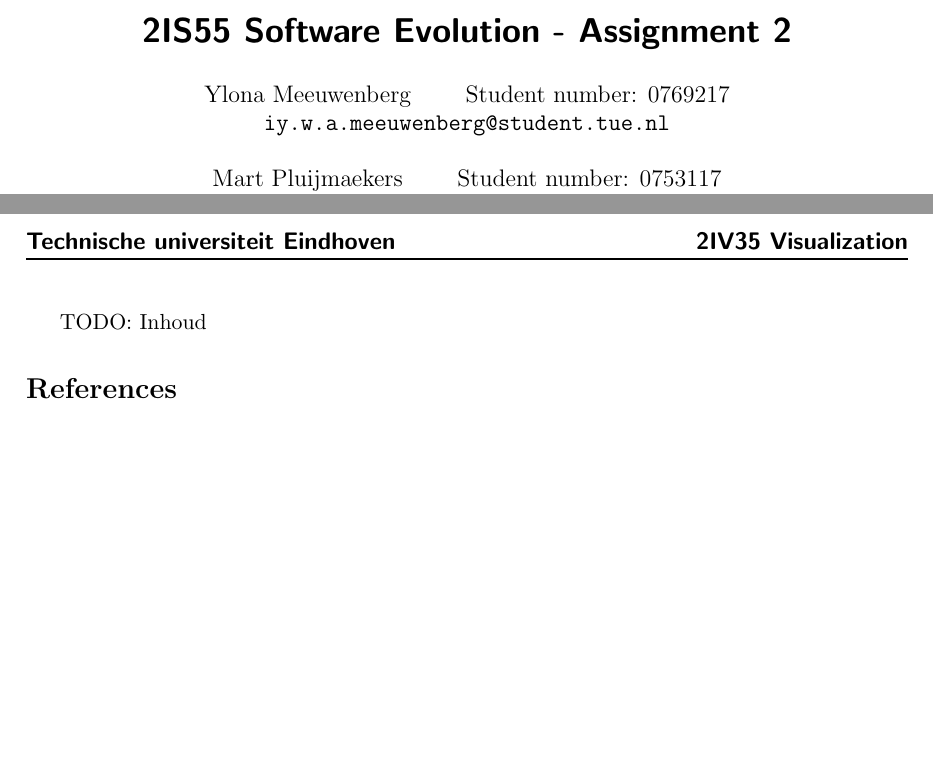
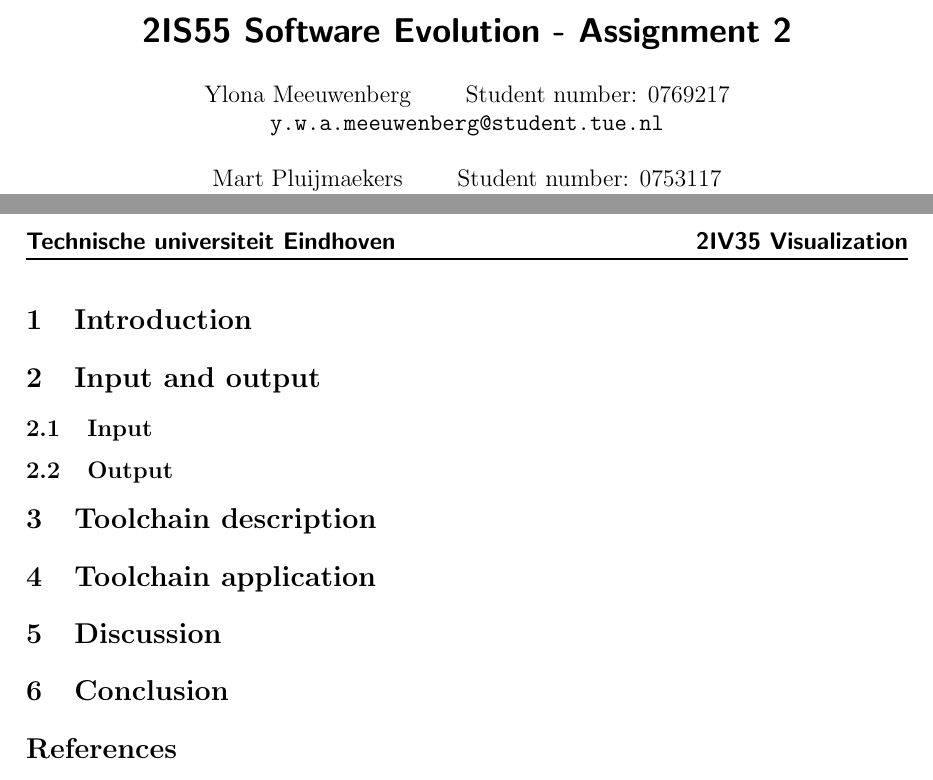
Before and after one commit to tuupke/2IS55-Assignment-1, a LaTeX problem sheet (Assignment 2/report/report.tex): two parts of pages 1 and 2 of 2, joined at a grey line, cut so that both start at the same text. Compiled offline with pdfLaTeX.

Commit message:
Basic structure for the report

```diff
--- a/Assignment 2/report/report.tex
+++ b/Assignment 2/report/report.tex
@@ -38,7 +38,7 @@
 %-------------------------------- Title ----------------------------------
 
 \title{\sffamily\bfseries 2IS55 Software Evolution - Assignment 2}
-\author{Ylona Meeuwenberg \qquad Student number: 0769217 \\{\tt iy.w.a.meeuwenberg@student.tue.nl}\\ \\Mart Pluijmaekers \qquad Student number: 0753117 \\{\tt m.h.l.pluijmaekers@student.tue.nl}}
+\author{Ylona Meeuwenberg \qquad Student number: 0769217 \\{\tt y.w.a.meeuwenberg@student.tue.nl}\\ \\Mart Pluijmaekers \qquad Student number: 0753117 \\{\tt m.h.l.pluijmaekers@student.tue.nl}}
 
 \date{\today}
 
@@ -49,7 +49,26 @@
 \tableofcontents
 \newpage
 
-TODO: Inhoud
+
+\section{Introduction}
+
+
+\section{Input and output}
+\subsection{Input}
+
+\subsection{Output}
+
+
+\section{Toolchain description}
+
+
+\section{Toolchain application}
+
+
+\section{Discussion}
+
+
+\section{Conclusion}
 
 \begin{thebibliography}{9}
  \end{thebibliography}
```
